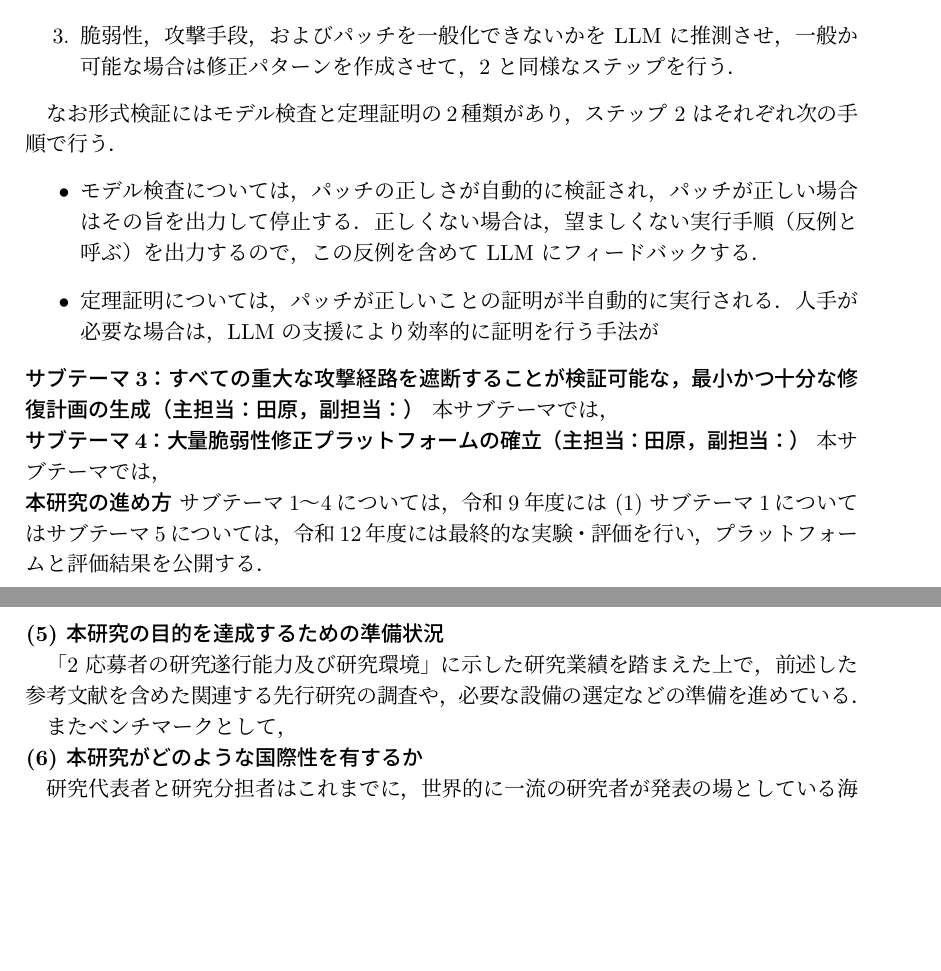
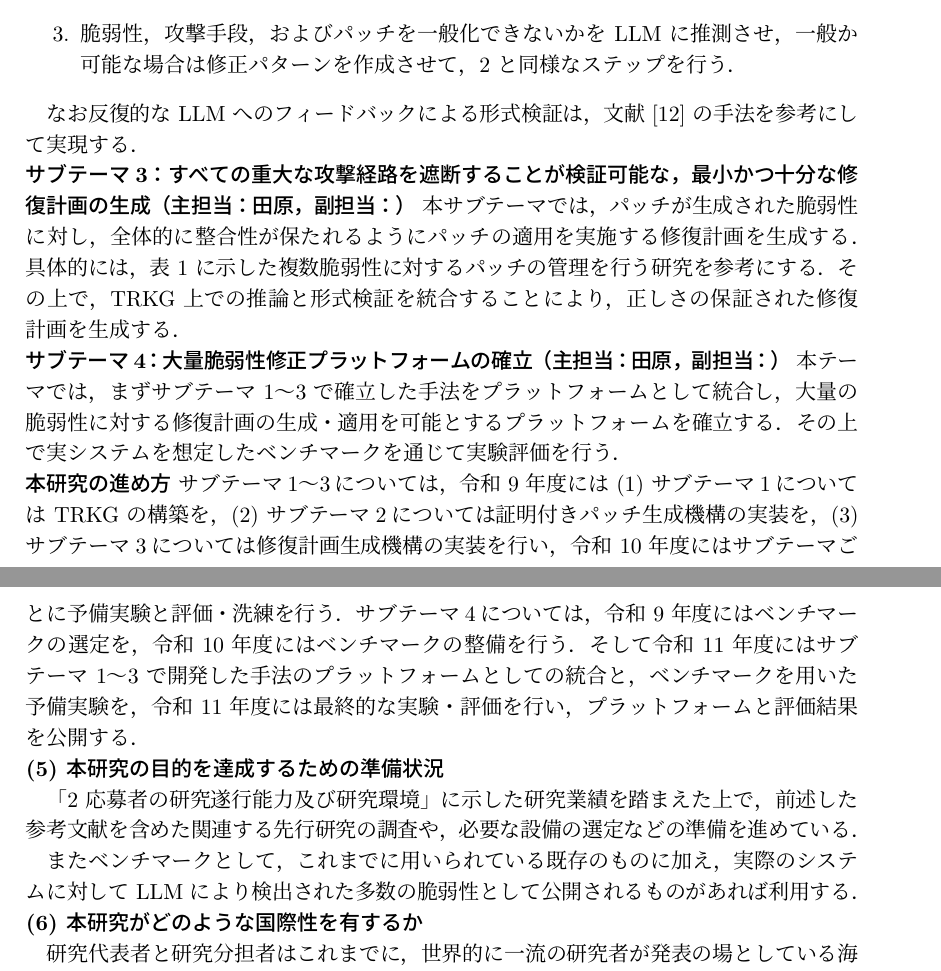
Before and after one commit to yt3/kaken26, a LaTeX document (kiban_b.tex): two parts of pages 5 and 6 of 8, joined at a grey line, cut so that both start at the same text, the shorter picture padded with empty space. Compiled offline with pLaTeX and dvipdfmx; a LaTeX package or settings file that is missing is left out.

Commit message:
計画まで

```diff
--- a/kiban_b.tex
+++ b/kiban_b.tex
@@ -203,25 +203,19 @@ TRKG 構築のために，まずオントロジーとしてトリアージパッ
 \item 脆弱性，攻撃手段，およびパッチを一般化できないかを LLM に推測させ，一般か可能な場合は修正パターンを作成させて，\ref{en:verif} と同様なステップを行う．
 \end{enumerate}
 
-なお形式検証にはモデル検査と定理証明の2種類があり，ステップ \ref{en:verif} はそれぞれ次の手順で行う．
-\begin{itemize}
-\item モデル検査については，パッチの正しさが自動的に検証され，パッチが正しい場合はその旨を出力して停止する．正しくない場合は，望ましくない実行手順（反例と呼ぶ）を出力するので，この反例を含めて LLM にフィードバックする．
+なお反復的な LLM へのフィードバックによる形式検証は，文献~\cite{11081727} の手法を参考にして実現する．
 
-\item 定理証明については，パッチが正しいことの証明が半自動的に実行される．人手が必要な場合は，LLM の支援により効率的に証明を行う手法が
-\end{itemize}
+\noindent\textbf{サブテーマ3：すべての重大な攻撃経路を遮断することが検証可能な，最小かつ十分な修復計画の生成（主担当：田原，副担当：）} 本サブテーマでは，パッチが生成された脆弱性に対し，全体的に整合性が保たれるようにパッチの適用を実施する修復計画を生成する．具体的には，表~\ref{tab:comparison} に示した複数脆弱性に対するパッチの管理を行う研究を参考にする．その上で，TRKG 上での推論と形式検証を統合することにより，正しさの保証された修復計画を生成する．
 
-\noindent\textbf{サブテーマ3：すべての重大な攻撃経路を遮断することが検証可能な，最小かつ十分な修復計画の生成（主担当：田原，副担当：）} 本サブテーマでは，
+\noindent\textbf{サブテーマ4：大量脆弱性修正プラットフォームの確立（主担当：田原，副担当：）} 本テーマでは，まずサブテーマ 1～3 で確立した手法をプラットフォームとして統合し，大量の脆弱性に対する修復計画の生成・適用を可能とするプラットフォームを確立する．その上で実システムを想定したベンチマークを通じて実験評価を行う．
 
-\noindent\textbf{サブテーマ4：大量脆弱性修正プラットフォームの確立（主担当：田原，副担当：）} 本サブテーマでは，
-
-\noindent\textbf{本研究の進め方} サブテーマ1〜4については，令和9年度には (1) サブテーマ1については
-サブテーマ5については，令和12年度には最終的な実験・評価を行い，プラットフォームと評価結果を公開する．
+\noindent\textbf{本研究の進め方} サブテーマ1〜3については，令和 9 年度には (1) サブテーマ1については TRKG の構築を，(2) サブテーマ2については証明付きパッチ生成機構の実装を，(3) サブテーマ3については修復計画生成機構の実装を行い，令和 10 年度にはサブテーマごとに予備実験と評価・洗練を行う．サブテーマ4については，令和 9 年度にはベンチマークの選定を，令和 10 年度にはベンチマークの整備を行う．そして令和 11 年度にはサブテーマ 1〜3 で開発した手法のプラットフォームとしての統合と，ベンチマークを用いた予備実験を，令和 11 年度には最終的な実験・評価を行い，プラットフォームと評価結果を公開する．
 
 \noindent\textbf{(5) 本研究の目的を達成するための準備状況}
 
 「2 応募者の研究遂行能力及び研究環境」に示した研究業績を踏まえた上で，前述した参考文献を含めた関連する先行研究の調査や，必要な設備の選定などの準備を進めている．
 
-またベンチマークとして，
+またベンチマークとして，これまでに用いられている既存のものに加え，実際のシステムに対して LLM により検出された多数の脆弱性として公開されるものがあれば利用する．
 
 \noindent\textbf{(6) 本研究がどのような国際性を有するか}
 
```
Also changed, not shown: kiban_b.tex (6 more changed lines).
